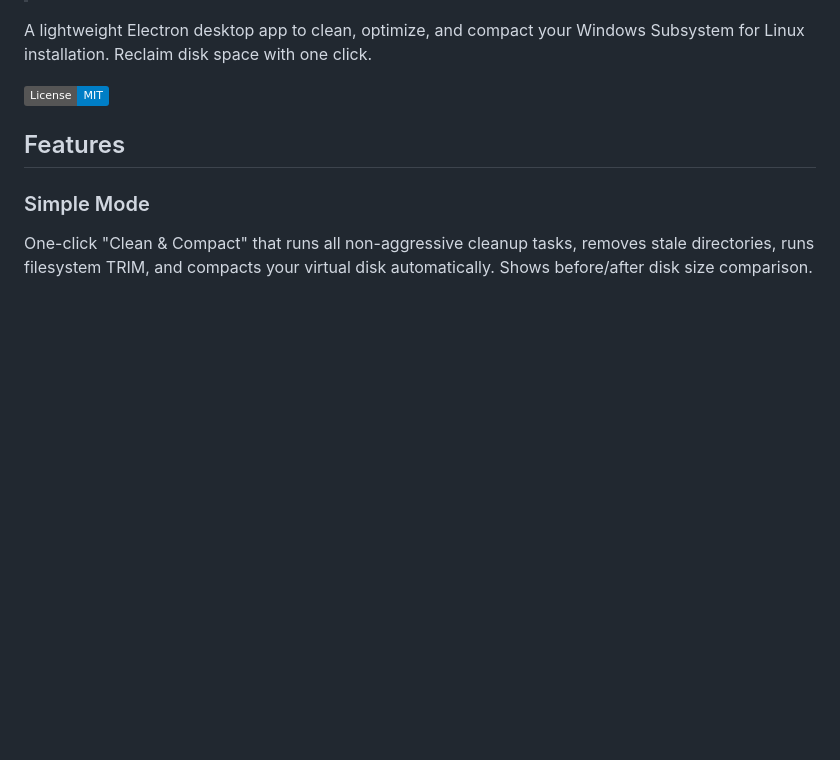
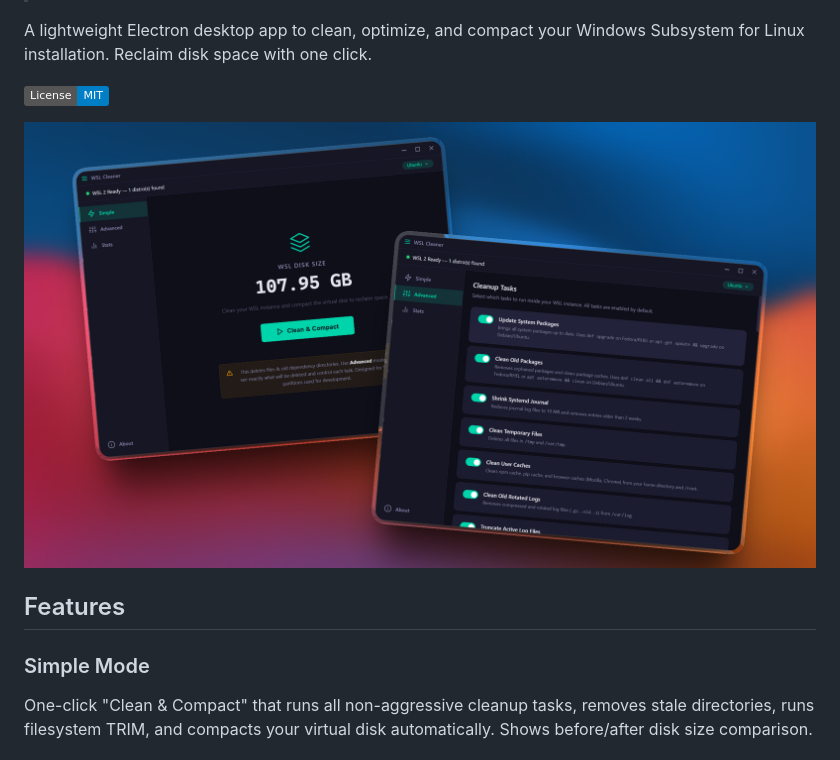
Before and after one commit to dbfx/wsl-cleaner, a Markdown page: README.md, the part around the change. Drawn GitHub-style; pictures changed too: assets/combo.png (added); badges without logos; blank space fills up the shorter version.

Commit message:
chore: screenshots

```diff
--- a/README.md
+++ b/README.md
@@ -5,6 +5,8 @@
 A lightweight Electron desktop app to clean, optimize, and compact your Windows Subsystem for Linux installation. Reclaim disk space with one click.
 
 [![License: MIT](https://img.shields.io/badge/License-MIT-blue.svg)](LICENSE)
+
+![WSL Cleaner](assets/combo.png)
 
 ## Features
 
```
Also changed, not shown: assets/advanced.png (added), assets/simple.png (added).
